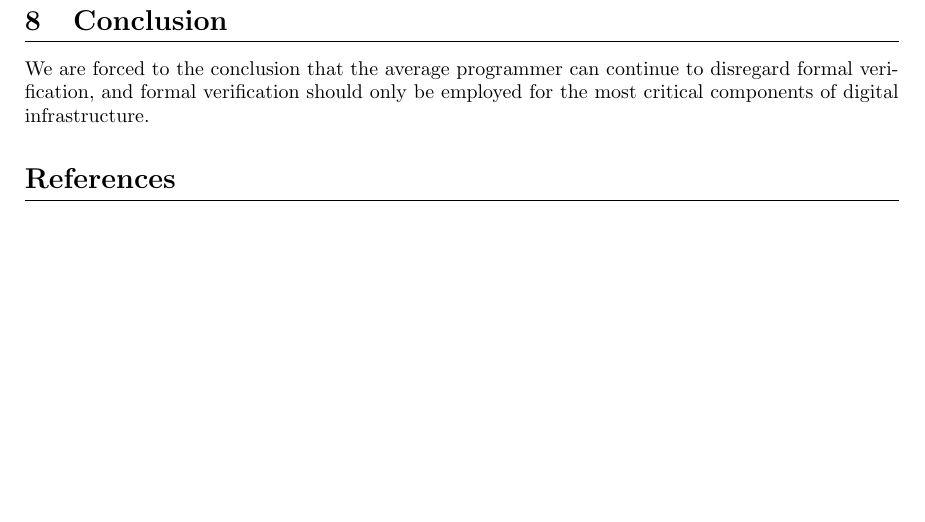
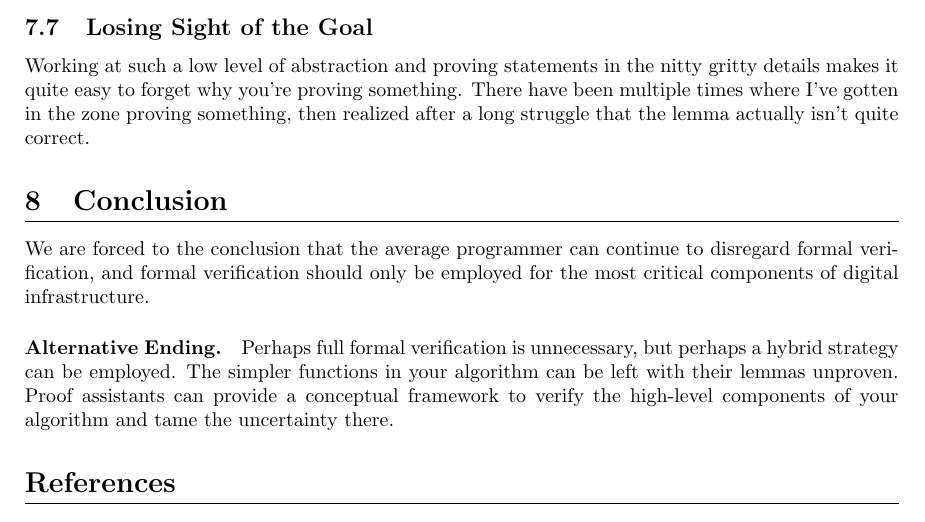
Before and after one commit to weberlo/verified-gridding, a LaTeX document (report/report.tex): part of page 7 of 7, cut at the place of the change. Compiled offline with pdfLaTeX.

```diff
--- a/report/report.tex
+++ b/report/report.tex
@@ -360,8 +360,17 @@
 
 We would face the same difficulties if we chose to use the rationals, because they are also not closed under square roots.
 
+\subsection{Losing Sight of the Goal}
+Working at such a low level of abstraction and proving statements in the nitty gritty details makes it quite easy to forget why you're proving something.
+There have been multiple times where I've gotten in the zone proving something, then realized after a long struggle that the lemma actually isn't quite correct.
+
 \section{Conclusion}
 We are forced to the conclusion that the average programmer can continue to disregard formal verification, and formal verification should only be employed for the most critical components of digital infrastructure.
+
+\paragraph{Alternative Ending.}
+Perhaps full formal verification is unnecessary, but perhaps a hybrid strategy can be employed.
+The simpler functions in your algorithm can be left with their lemmas unproven.
+Proof assistants can provide a conceptual framework to verify the high-level components of your algorithm and tame the uncertainty there.
 
 \bibliographystyle{plain}
 \bibliography{references}
```
Also changed, not shown: 2 other files.
